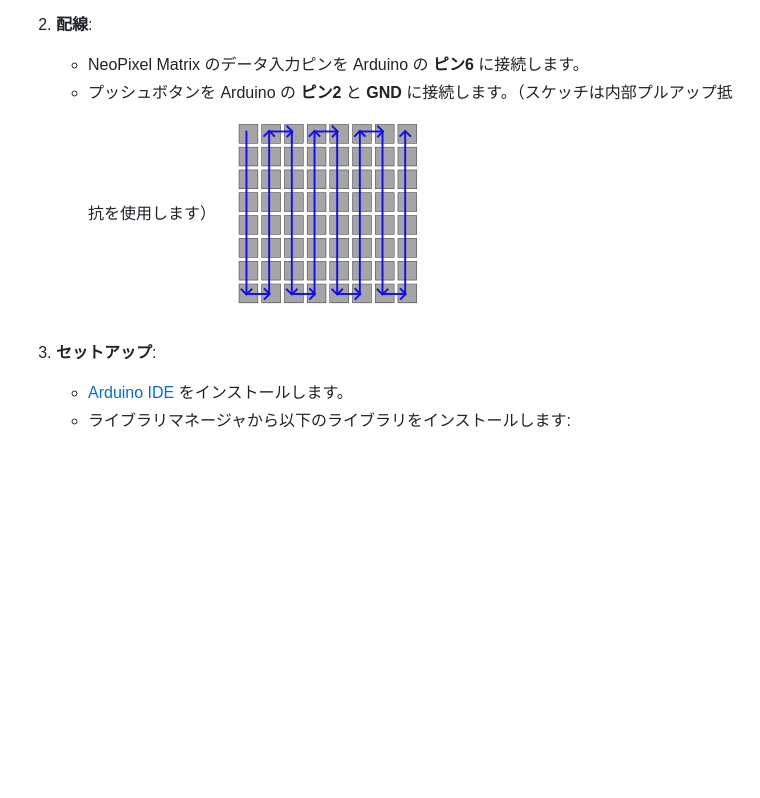
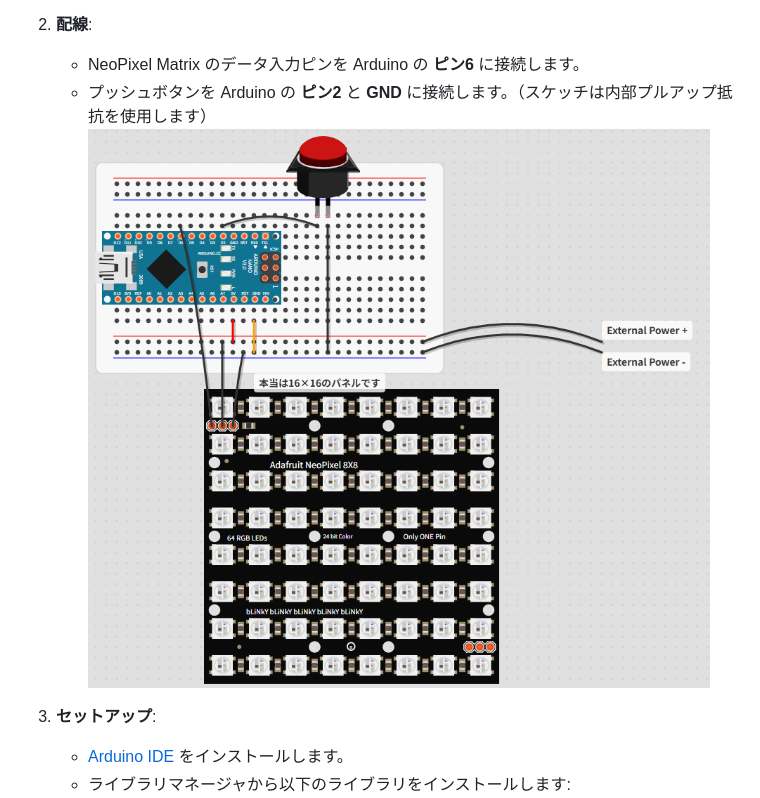
Before and after one commit to inajob/pochi-pochi, a Markdown page: README.md, the part around the change. GitHub-like rendering; pictures changed too: imgs/circuit.png (added); blank space fills up the shorter version.

Commit message:
add image

```diff
--- a/README.md
+++ b/README.md
@@ -48,7 +48,7 @@ Web版は、C++のコードをWebAssemblyにコンパイルして実行します
 2.  **配線**:
     - NeoPixel Matrix のデータ入力ピンを Arduino の **ピン6** に接続します。
     - プッシュボタンを Arduino の **ピン2** と **GND** に接続します。（スケッチは内部プルアップ抵抗を使用します）
-    ![](imgs/display.png)
+    ![](imgs/circuit.png)
 
 3.  **セットアップ**:
     - [Arduino IDE](https://www.arduino.cc/en/software) をインストールします。
```
